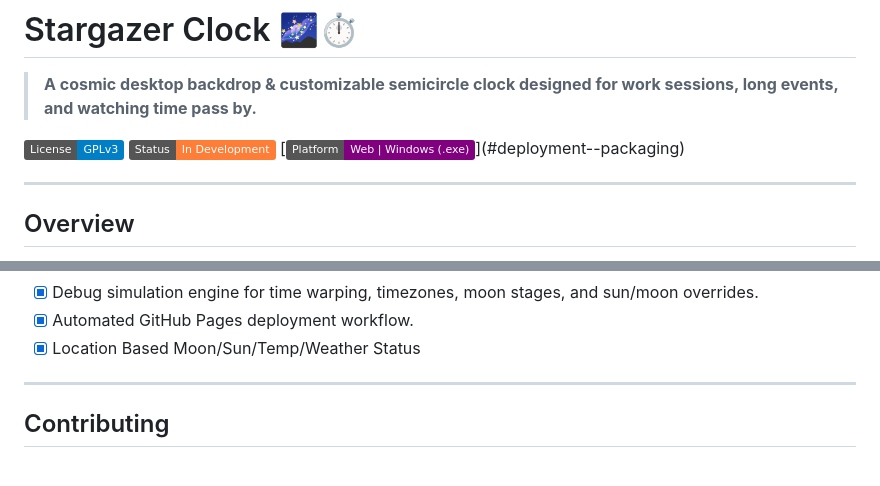
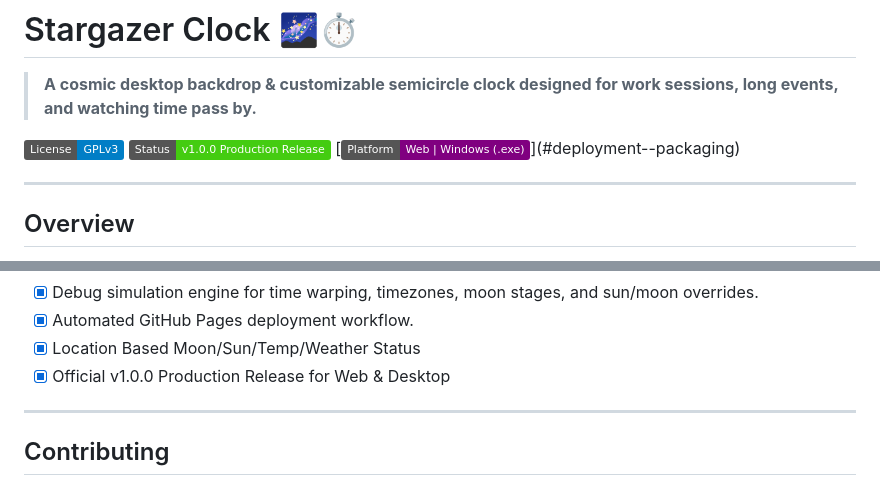
Before and after one commit to JustJade2007/Stargazer-Clock, a Markdown page: README.md, 2 parts joined by grey strips. Rendered like a GitHub page; badges without logos.

Commit message:
docs(changelog): add v1.0.0 official production release entry

```diff
--- a/README.md
+++ b/README.md
@@ -7,7 +7,7 @@
 > **A cosmic desktop backdrop & customizable semicircle clock designed for work sessions, long events, and watching time pass by.**
 
 [![License: GPL v3](https://img.shields.io/badge/License-GPLv3-blue.svg)](LICENSE)
-[![Status: In Development](https://img.shields.io/badge/Status-In%20Development-orange.svg)](#roadmap)
+[![Status: v1.0.0 Production Release](https://img.shields.io/badge/Status-v1.0.0%20Production%20Release-brightgreen.svg)](#roadmap)
 [![Platform: Web | Desktop](https://img.shields.io/badge/Platform-Web%20%7C%20Windows%20(.exe)-purple.svg)](#deployment--packaging)
 
 ---
@@ -171,6 +171,7 @@ Outputs: `dist/Stargazer-Clock.exe` (Standalone windowed application with embedd
 - [x] Debug simulation engine for time warping, timezones, moon stages, and sun/moon overrides.
 - [x] Automated GitHub Pages deployment workflow.
 - [x] Location Based Moon/Sun/Temp/Weather Status
+- [x] Official v1.0.0 Production Release for Web & Desktop
 
 ---
 
```
Also changed, not shown: CHANGELOG.md (+40 -0 lines).
